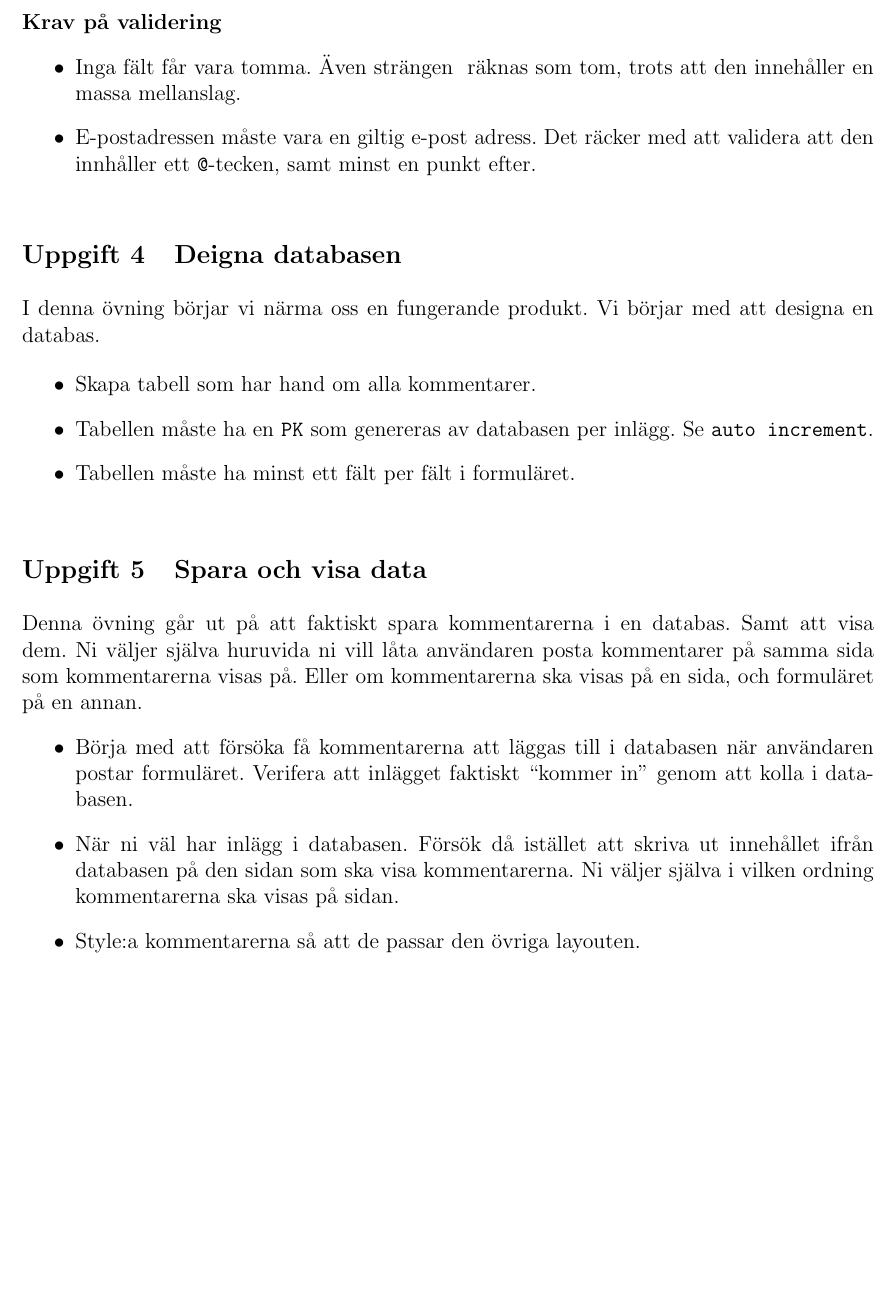
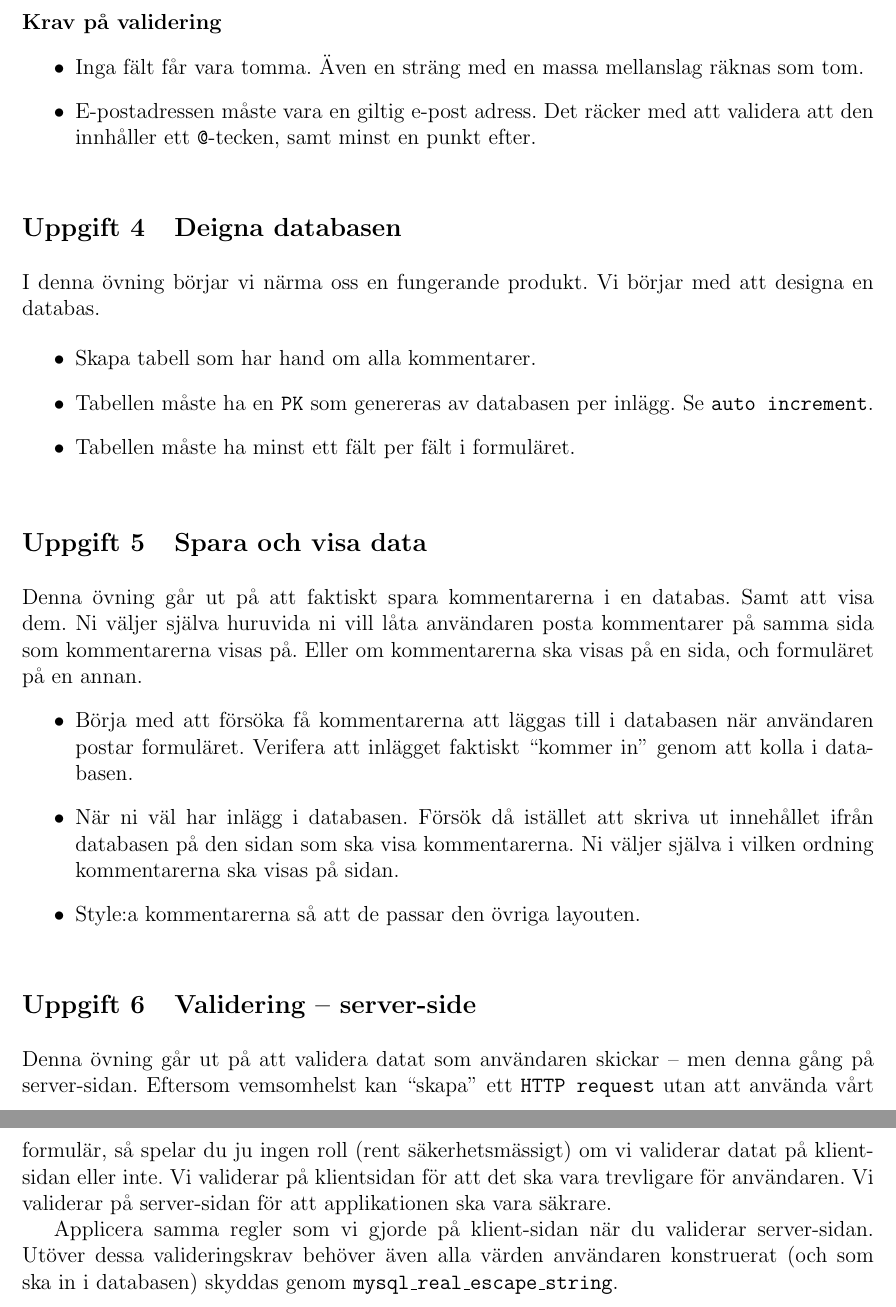
Before and after one commit to BinaryHeart/EServicesAndWebprograming, a LaTeX document (docs/lab1/01-lab.tex): part of page 3 of 3 before the commit and two parts of pages 3 and 4 of 4 after it, the two joined at a grey line, cut so that both start at the same text, the shorter picture padded with empty space. Compiled offline with pdfLaTeX.

Commit message:
Add server side validation exercise to lab 1, and make distinction clearer, in the client-side validation exercise

```diff
--- a/docs/lab1/01-lab.tex
+++ b/docs/lab1/01-lab.tex
@@ -119,7 +119,7 @@ Nedan följer uppgifterna som resulterar i inlämningen ovan.
 
   \paragraph{Krav på validering}
     \begin{itemize}
-      \item Inga fält får vara tomma. Även strängen \texttt{"    "} räknas som tom, trots att den innehåller en massa mellanslag.
+      \item Inga fält får vara tomma. Även en sträng med en massa mellanslag räknas som tom.
       \item E-postadressen måste vara en giltig e-post adress. Det räcker med att validera att den innhåller ett \texttt{@}-tecken, samt minst en punkt efter.
     \end{itemize}
 
@@ -145,5 +145,12 @@ Nedan följer uppgifterna som resulterar i inlämningen ovan.
   \end{itemize}
 
 
+  \exercise{Validering -- server-side}
+  Denna övning går ut på att validera datat som användaren skickar -- men denna gång på server-sidan. Eftersom vemsomhelst kan ``skapa'' ett \texttt{HTTP request} utan att använda vårt formulär, så spelar du ju ingen roll (rent säkerhetsmässigt) om vi validerar datat på klientsidan eller inte. Vi validerar på klientsidan för att det ska vara trevligare för användaren. Vi validerar på server-sidan för att applikationen ska vara säkrare.
+
+  Applicera samma regler som vi gjorde på klient-sidan när du validerar server-sidan. Utöver dessa valideringskrav behöver även alla värden användaren konstruerat (och som ska in i databasen) skyddas genom \texttt{mysql\_real\_escape\_string}.
+
+
+
 
 \end{document}
```
Also changed, not shown: docs/lab1/01-lab.pdf, docs/lab1/01-lab.tex (4 more changed lines).
